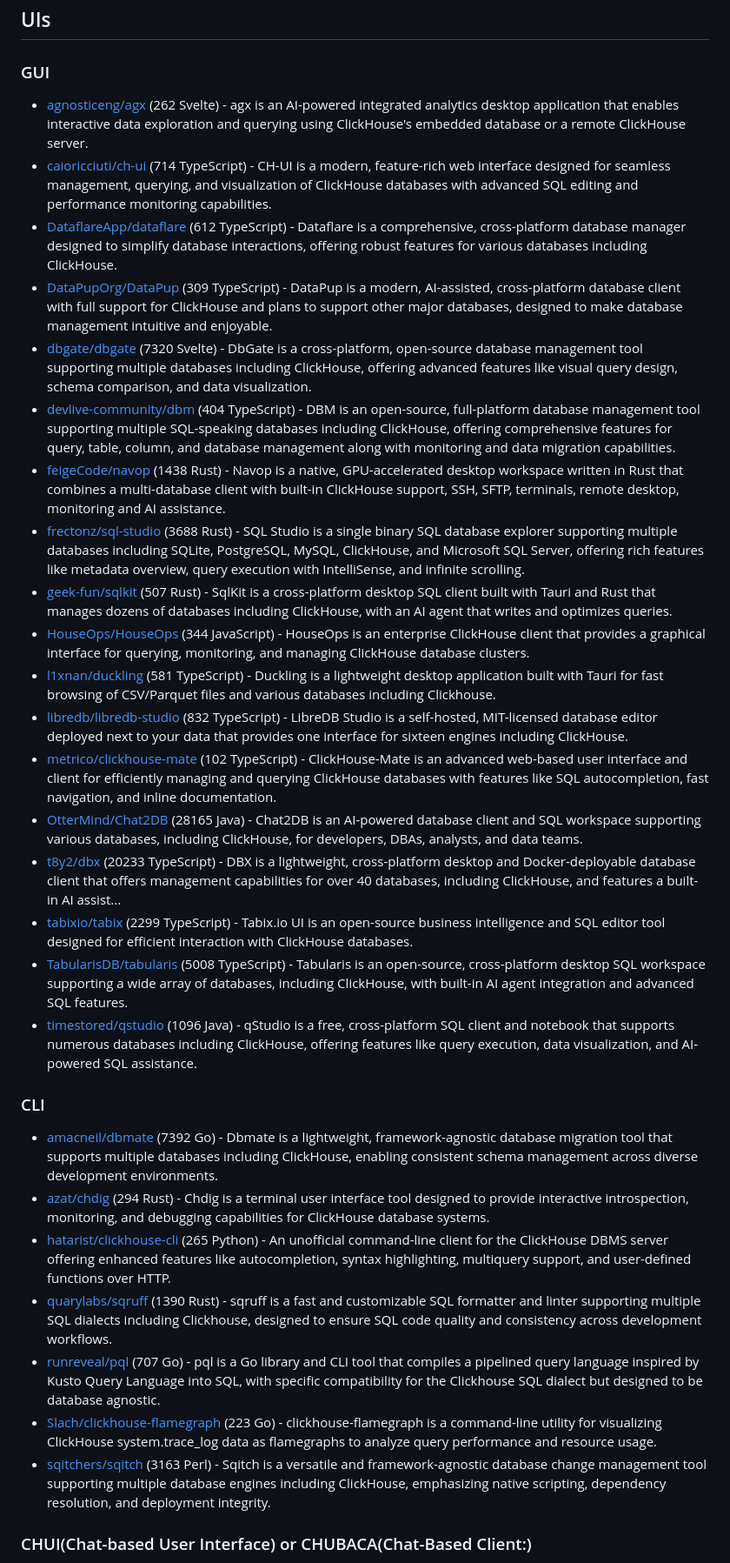
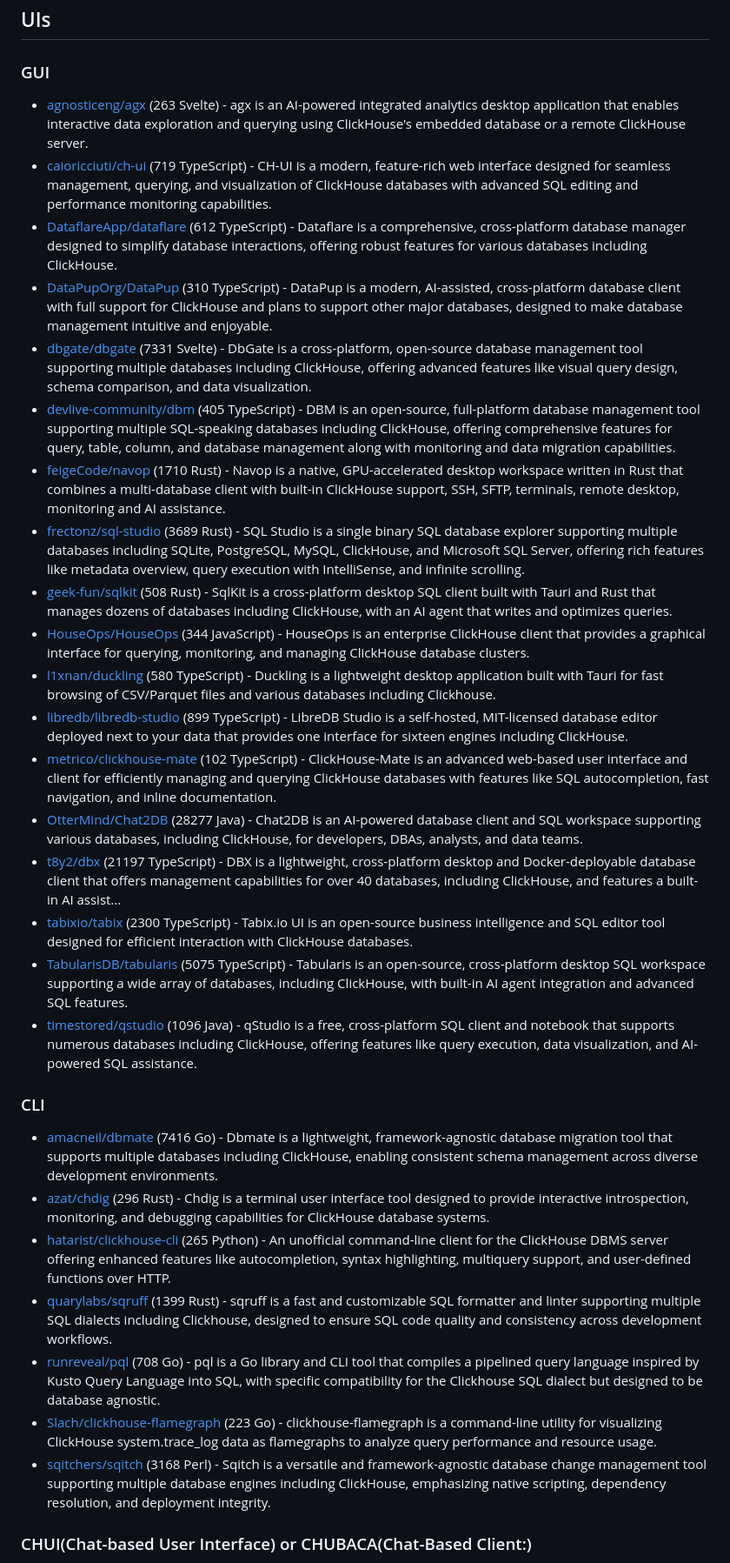
Before and after one commit to korchasa/awesome-clickhouse, a Markdown page: README.md, the part around one of its changes. Shown at 87% size. GitHub-like rendering.

Commit message:
chore: update Awesome ClickHouse

```diff
--- a/README.md
+++ b/README.md
@@ -135,34 +135,34 @@ Table of Contents:
 
 ### GUI
 
-- [agnosticeng/agx](https://github.com/agnosticeng/agx) (262 Svelte) - agx is an AI-powered integrated analytics desktop application that enables interactive data exploration and querying using ClickHouse's embedded database or a remote ClickHouse server.
-- [caioricciuti/ch-ui](https://github.com/caioricciuti/ch-ui) (714 TypeScript) - CH-UI is a modern, feature-rich web interface designed for seamless management, querying, and visualization of ClickHouse databases with advanced SQL editing and performance monitoring capabilities.
+- [agnosticeng/agx](https://github.com/agnosticeng/agx) (263 Svelte) - agx is an AI-powered integrated analytics desktop application that enables interactive data exploration and querying using ClickHouse's embedded database or a remote ClickHouse server.
+- [caioricciuti/ch-ui](https://github.com/caioricciuti/ch-ui) (719 TypeScript) - CH-UI is a modern, feature-rich web interface designed for seamless management, querying, and visualization of ClickHouse databases with advanced SQL editing and performance monitoring capabilities.
 - [DataflareApp/dataflare](https://github.com/DataflareApp/dataflare) (612 TypeScript) - Dataflare is a comprehensive, cross-platform database manager designed to simplify database interactions, offering robust features for various databases including ClickHouse.
-- [DataPupOrg/DataPup](https://github.com/DataPupOrg/DataPup) (309 TypeScript) - DataPup is a modern, AI-assisted, cross-platform database client with full support for ClickHouse and plans to support other major databases, designed to make database management intuitive and enjoyable.
-- [dbgate/dbgate](https://github.com/dbgate/dbgate) (7320 Svelte) - DbGate is a cross-platform, open-source database management tool supporting multiple databases including ClickHouse, offering advanced features like visual query design, schema comparison, and data visualization.
-- [devlive-community/dbm](https://github.com/devlive-community/dbm) (404 TypeScript) - DBM is an open-source, full-platform database management tool supporting multiple SQL-speaking databases including ClickHouse, offering comprehensive features for query, table, column, and database management along with monitoring and data migration capabilities.
-- [feigeCode/navop](https://github.com/feigeCode/navop) (1438 Rust) - Navop is a native, GPU-accelerated desktop workspace written in Rust that combines a multi-database client with built-in ClickHouse support, SSH, SFTP, terminals, remote desktop, monitoring and AI assistance.
-- [frectonz/sql-studio](https://github.com/frectonz/sql-studio) (3688 Rust) - SQL Studio is a single binary SQL database explorer supporting multiple databases including SQLite, PostgreSQL, MySQL, ClickHouse, and Microsoft SQL Server, offering rich features like metadata overview, query execution with IntelliSense, and infinite scrolling.
-- [geek-fun/sqlkit](https://github.com/geek-fun/sqlkit) (507 Rust) - SqlKit is a cross-platform desktop SQL client built with Tauri and Rust that manages dozens of databases including ClickHouse, with an AI agent that writes and optimizes queries.
+- [DataPupOrg/DataPup](https://github.com/DataPupOrg/DataPup) (310 TypeScript) - DataPup is a modern, AI-assisted, cross-platform database client with full support for ClickHouse and plans to support other major databases, designed to make database management intuitive and enjoyable.
+- [dbgate/dbgate](https://github.com/dbgate/dbgate) (7331 Svelte) - DbGate is a cross-platform, open-source database management tool supporting multiple databases including ClickHouse, offering advanced features like visual query design, schema comparison, and data visualization.
+- [devlive-community/dbm](https://github.com/devlive-community/dbm) (405 TypeScript) - DBM is an open-source, full-platform database management tool supporting multiple SQL-speaking databases including ClickHouse, offering comprehensive features for query, table, column, and database management along with monitoring and data migration capabilities.
+- [feigeCode/navop](https://github.com/feigeCode/navop) (1710 Rust) - Navop is a native, GPU-accelerated desktop workspace written in Rust that combines a multi-database client with built-in ClickHouse support, SSH, SFTP, terminals, remote desktop, monitoring and AI assistance.
+- [frectonz/sql-studio](https://github.com/frectonz/sql-studio) (3689 Rust) - SQL Studio is a single binary SQL database explorer supporting multiple databases including SQLite, PostgreSQL, MySQL, ClickHouse, and Microsoft SQL Server, offering rich features like metadata overview, query execution with IntelliSense, and infinite scrolling.
+- [geek-fun/sqlkit](https://github.com/geek-fun/sqlkit) (508 Rust) - SqlKit is a cross-platform desktop SQL client built with Tauri and Rust that manages dozens of databases including ClickHouse, with an AI agent that writes and optimizes queries.
 - [HouseOps/HouseOps](https://github.com/HouseOps/HouseOps) (344 JavaScript) - HouseOps is an enterprise ClickHouse client that provides a graphical interface for querying, monitoring, and managing ClickHouse database clusters.
-- [l1xnan/duckling](https://github.com/l1xnan/duckling) (581 TypeScript) - Duckling is a lightweight desktop application built with Tauri for fast browsing of CSV/Parquet files and various databases including Clickhouse.
-- [libredb/libredb-studio](https://github.com/libredb/libredb-studio) (832 TypeScript) - LibreDB Studio is a self-hosted, MIT-licensed database editor deployed next to your data that provides one interface for sixteen engines including ClickHouse.
+- [l1xnan/duckling](https://github.com/l1xnan/duckling) (580 TypeScript) - Duckling is a lightweight desktop application built with Tauri for fast browsing of CSV/Parquet files and various databases including Clickhouse.
+- [libredb/libredb-studio](https://github.com/libredb/libredb-studio) (899 TypeScript) - LibreDB Studio is a self-hosted, MIT-licensed database editor deployed next to your data that provides one interface for sixteen engines including ClickHouse.
 - [metrico/clickhouse-mate](https://github.com/metrico/clickhouse-mate) (102 TypeScript) - ClickHouse-Mate is an advanced web-based user interface and client for efficiently managing and querying ClickHouse databases with features like SQL autocompletion, fast navigation, and inline documentation.
-- [OtterMind/Chat2DB](https://github.com/OtterMind/Chat2DB) (28165 Java) - Chat2DB is an AI-powered database client and SQL workspace supporting various databases, including ClickHouse, for developers, DBAs, analysts, and data teams.
-- [t8y2/dbx](https://github.com/t8y2/dbx) (20233 TypeScript) - DBX is a lightweight, cross-platform desktop and Docker-deployable database client that offers management capabilities for over 40 databases, including ClickHouse, and features a built-in AI assist...
-- [tabixio/tabix](https://github.com/tabixio/tabix) (2299 TypeScript) - Tabix.io UI is an open-source business intelligence and SQL editor tool designed for efficient interaction with ClickHouse databases.
-- [TabularisDB/tabularis](https://github.com/TabularisDB/tabularis) (5008 TypeScript) - Tabularis is an open-source, cross-platform desktop SQL workspace supporting a wide array of databases, including ClickHouse, with built-in AI agent integration and advanced SQL features.
+- [OtterMind/Chat2DB](https://github.com/OtterMind/Chat2DB) (28277 Java) - Chat2DB is an AI-powered database client and SQL workspace supporting various databases, including ClickHouse, for developers, DBAs, analysts, and data teams.
+- [t8y2/dbx](https://github.com/t8y2/dbx) (21197 TypeScript) - DBX is a lightweight, cross-platform desktop and Docker-deployable database client that offers management capabilities for over 40 databases, including ClickHouse, and features a built-in AI assist...
+- [tabixio/tabix](https://github.com/tabixio/tabix) (2300 TypeScript) - Tabix.io UI is an open-source business intelligence and SQL editor tool designed for efficient interaction with ClickHouse databases.
+- [TabularisDB/tabularis](https://github.com/TabularisDB/tabularis) (5075 TypeScript) - Tabularis is an open-source, cross-platform desktop SQL workspace supporting a wide array of databases, including ClickHouse, with built-in AI agent integration and advanced SQL features.
 - [timestored/qstudio](https://github.com/timestored/qstudio) (1096 Java) - qStudio is a free, cross-platform SQL client and notebook that supports numerous databases including ClickHouse, offering features like query execution, data visualization, and AI-powered SQL assistance.
 
 ### CLI
 
-- [amacneil/dbmate](https://github.com/amacneil/dbmate) (7392 Go) - Dbmate is a lightweight, framework-agnostic database migration tool that supports multiple databases including ClickHouse, enabling consistent schema management across diverse development environments.
-- [azat/chdig](https://github.com/azat/chdig) (294 Rust) - Chdig is a terminal user interface tool designed to provide interactive introspection, monitoring, and debugging capabilities for ClickHouse database systems.
+- [amacneil/dbmate](https://github.com/amacneil/dbmate) (7416 Go) - Dbmate is a lightweight, framework-agnostic database migration tool that supports multiple databases including ClickHouse, enabling consistent schema management across diverse development environments.
+- [azat/chdig](https://github.com/azat/chdig) (296 Rust) - Chdig is a terminal user interface tool designed to provide interactive introspection, monitoring, and debugging capabilities for ClickHouse database systems.
 - [hatarist/clickhouse-cli](https://github.com/hatarist/clickhouse-cli) (265 Python) - An unofficial command-line client for the ClickHouse DBMS server offering enhanced features like autocompletion, syntax highlighting, multiquery support, and user-defined functions over HTTP.
-- [quarylabs/sqruff](https://github.com/quarylabs/sqruff) (1390 Rust) - sqruff is a fast and customizable SQL formatter and linter supporting multiple SQL dialects including Clickhouse, designed to ensure SQL code quality and consistency across development workflows.
-- [runreveal/pql](https://github.com/runreveal/pql) (707 Go) - pql is a Go library and CLI tool that compiles a pipelined query language inspired by Kusto Query Language into SQL, with specific compatibility for the Clickhouse SQL dialect but designed to be database agnostic.
+- [quarylabs/sqruff](https://github.com/quarylabs/sqruff) (1399 Rust) - sqruff is a fast and customizable SQL formatter and linter supporting multiple SQL dialects including Clickhouse, designed to ensure SQL code quality and consistency across development workflows.
+- [runreveal/pql](https://github.com/runreveal/pql) (708 Go) - pql is a Go library and CLI tool that compiles a pipelined query language inspired by Kusto Query Language into SQL, with specific compatibility for the Clickhouse SQL dialect but designed to be database agnostic.
 - [Slach/clickhouse-flamegraph](https://github.com/Slach/clickhouse-flamegraph) (223 Go) - clickhouse-flamegraph is a command-line utility for visualizing ClickHouse system.trace_log data as flamegraphs to analyze query performance and resource usage.
-- [sqitchers/sqitch](https://github.com/sqitchers/sqitch) (3163 Perl) - Sqitch is a versatile and framework-agnostic database change management tool supporting multiple database engines including ClickHouse, emphasizing native scripting, dependency resolution, and deployment integrity.
+- [sqitchers/sqitch](https://github.com/sqitchers/sqitch) (3168 Perl) - Sqitch is a versatile and framework-agnostic database change management tool supporting multiple database engines including ClickHouse, emphasizing native scripting, dependency resolution, and deployment integrity.
 
 ### CHUI(Chat-based User Interface) or CHUBACA(Chat-Based Client:)
 
```
Also changed, not shown: other parts of README.md (+68 -68 lines).
